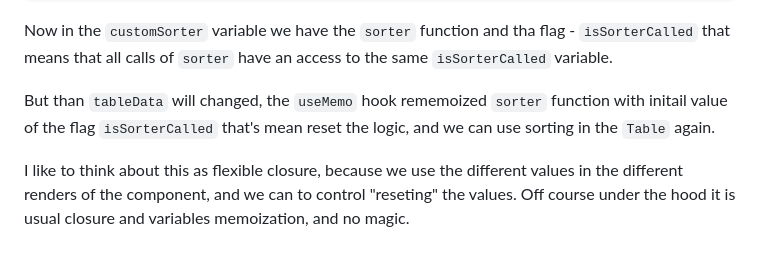
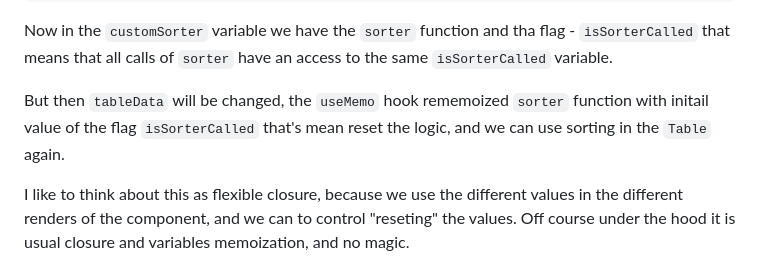
Before and after one commit to pavel-everyday/Pavel89webdev, a Markdown page: src/markdownPosts/use-memo.md, the part around the change. GitHub-like rendering.

Commit message:
fix mistakes

````diff
--- a/src/markdownPosts/use-memo.md
+++ b/src/markdownPosts/use-memo.md
@@ -110,7 +110,7 @@ export const ComponentWithTable = (optionsForSelect) => {
 
 Now in the ```customSorter``` variable we have the ```sorter``` function and tha flag - ```isSorterCalled``` that means that all calls of ```sorter``` have an access to the same ```isSorterCalled``` variable.
 
-But than ```tableData``` will changed, the ```useMemo``` hook rememoized ```sorter``` function with initail value of the flag ```isSorterCalled``` that's mean reset the logic, and we can use sorting in the ```Table``` again.
+But then ```tableData``` will be changed, the ```useMemo``` hook rememoized ```sorter``` function with initail value of the flag ```isSorterCalled``` that's mean reset the logic, and we can use sorting in the ```Table``` again.
 
 I like to think about this as flexible closure, because we use the different values in the different renders of the component, and we can to control "reseting" the values. Off course under the hood it is usual closure and variables memoization, and no magic.
 
````
